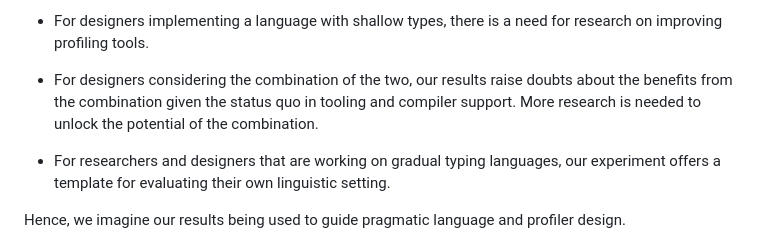
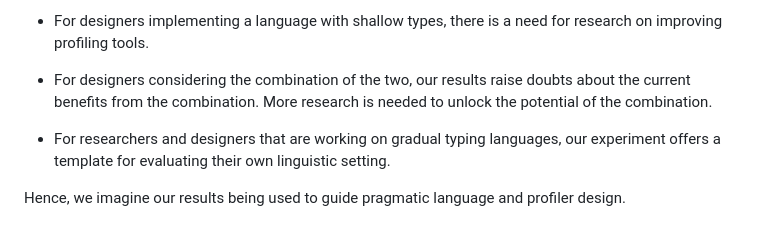
Before and after one commit to bennn/gfd-oopsla-2023, a Markdown page: oopsla-2023/oopsla-23-response.md, the part around the change. Drawn GitHub-style.

Commit message:
revisions to response draft

```diff
--- a/oopsla-2023/oopsla-23-response.md
+++ b/oopsla-2023/oopsla-23-response.md
@@ -58,9 +58,8 @@ researchers at large:
   profiling tools.
 
 - For designers considering the combination of the two, our results raise
-  doubts about the benefits from the combination given the status quo in
-  tooling and compiler support. More research is needed to unlock the
-  potential of the combination.
+  doubts about the current benefits from the combination.
+  More research is needed to unlock the potential of the combination.
 
 - For researchers and designers that are working on gradual typing
   languages, our experiment offers a template for evaluating their own linguistic setting.
```
